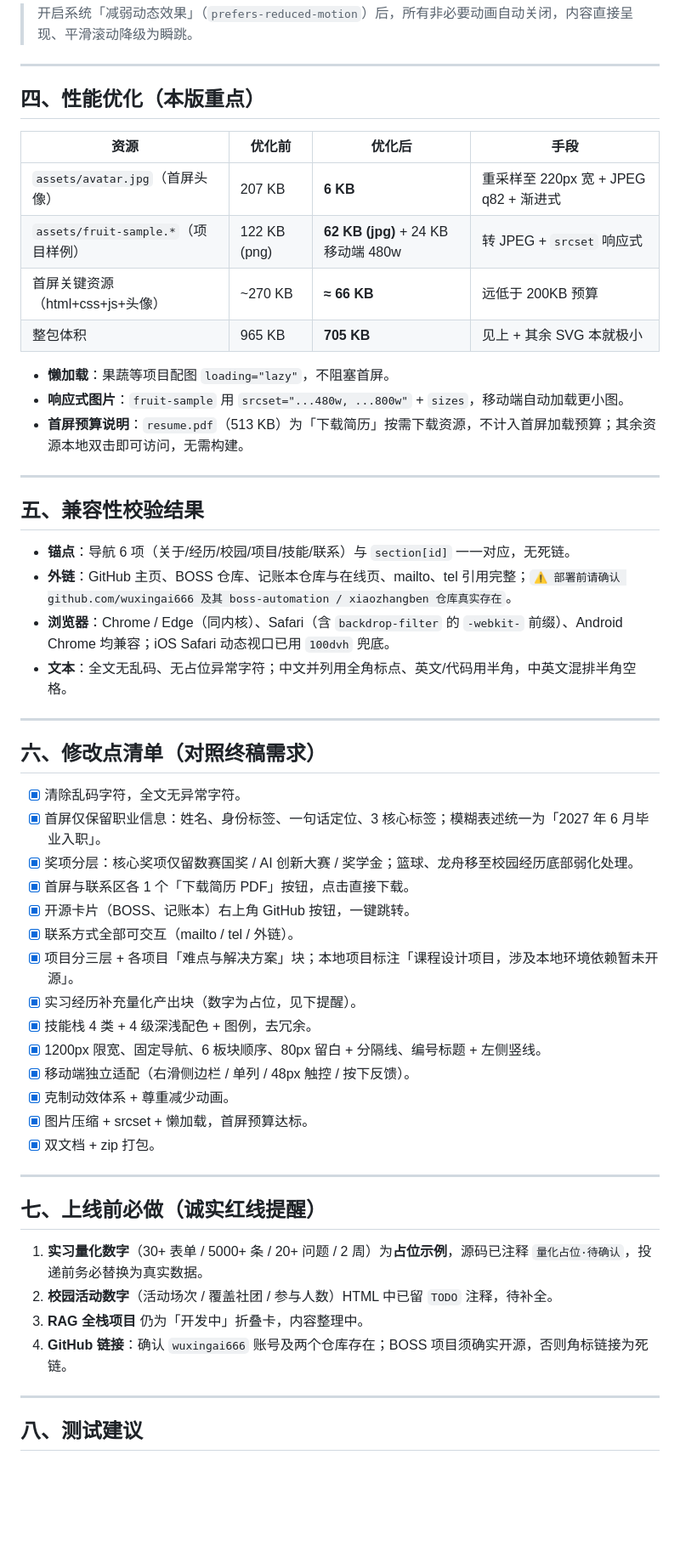
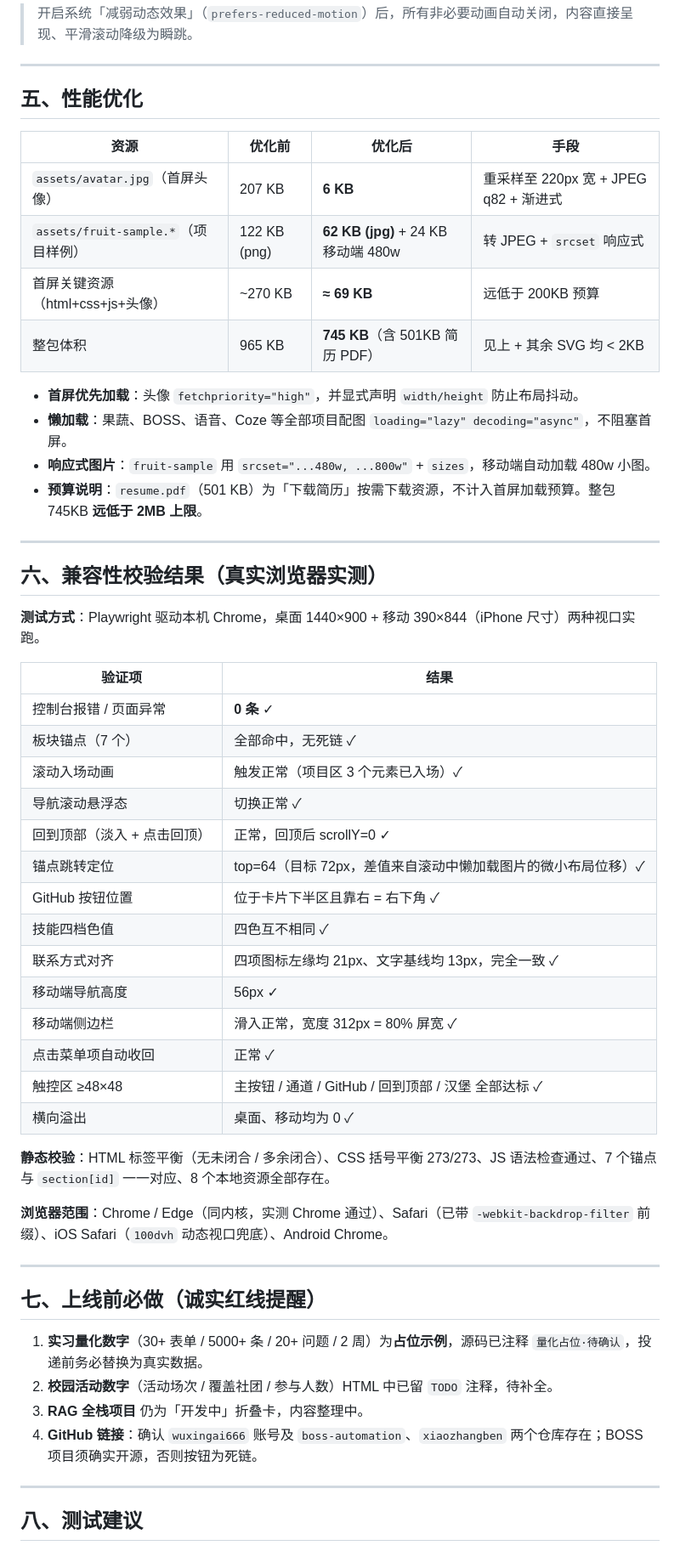
Before and after one commit to WuxingAi666/wx-portfolio, a Markdown page: 优化说明.md, the part around one of its changes. Shown at 85% size. Drawn GitHub-style; blank space fills up the shorter version.

Commit message:
deploy: 优化说明.md

```diff
--- a/优化说明.md
+++ b/优化说明.md
@@ -59,46 +98,46 @@
 
 ---
 
-## 四、性能优化（本版重点）
+## 五、性能优化
 
 | 资源 | 优化前 | 优化后 | 手段 |
 |---|---|---|---|
 | `assets/avatar.jpg`（首屏头像） | 207 KB | **6 KB** | 重采样至 220px 宽 + JPEG q82 + 渐进式 |
 | `assets/fruit-sample.*`（项目样例） | 122 KB (png) | **62 KB (jpg)** + 24 KB 移动端 480w | 转 JPEG + `srcset` 响应式 |
-| 首屏关键资源（html+css+js+头像） | ~270 KB | **≈ 66 KB** | 远低于 200KB 预算 |
-| 整包体积 | 965 KB | **705 KB** | 见上 + 其余 SVG 本就极小 |
+| 首屏关键资源（html+css+js+头像） | ~270 KB | **≈ 69 KB** | 远低于 200KB 预算 |
+| 整包体积 | 965 KB | **745 KB**（含 501KB 简历 PDF） | 见上 + 其余 SVG 均 < 2KB |
 
-- **懒加载**：果蔬等项目配图 `loading="lazy"`，不阻塞首屏。
-- **响应式图片**：`fruit-sample` 用 `srcset="...480w, ...800w"` + `sizes`，移动端自动加载更小图。
-- **首屏预算说明**：`resume.pdf`（513 KB）为「下载简历」按需下载资源，不计入首屏加载预算；其余资源本地双击即可访问，无需构建。
+- **首屏优先加载**：头像 `fetchpriority="high"`，并显式声明 `width/height` 防止布局抖动。
+- **懒加载**：果蔬、BOSS、语音、Coze 等全部项目配图 `loading="lazy" decoding="async"`，不阻塞首屏。
+- **响应式图片**：`fruit-sample` 用 `srcset="...480w, ...800w"` + `sizes`，移动端自动加载 480w 小图。
+- **预算说明**：`resume.pdf`（501 KB）为「下载简历」按需下载资源，不计入首屏加载预算。整包 745KB **远低于 2MB 上限**。
 
 ---
 
-## 五、兼容性校验结果
+## 六、兼容性校验结果（真实浏览器实测）
 
-- **锚点**：导航 6 项（关于/经历/校园/项目/技能/联系）与 `section[id]` 一一对应，无死链。
-- **外链**：GitHub 主页、BOSS 仓库、记账本仓库与在线页、mailto、tel 引用完整；`⚠️ 部署前请确认 github.com/wuxingai666 及其 boss-automation / xiaozhangben 仓库真实存在`。
-- **浏览器**：Chrome / Edge（同内核）、Safari（含 `backdrop-filter` 的 `-webkit-` 前缀）、Android Chrome 均兼容；iOS Safari 动态视口已用 `100dvh` 兜底。
-- **文本**：全文无乱码、无占位异常字符；中文并列用全角标点、英文/代码用半角，中英文混排半角空格。
+**测试方式**：Playwright 驱动本机 Chrome，桌面 1440×900 + 移动 390×844（iPhone 尺寸）两种视口实跑。
 
----
+| 验证项 | 结果 |
+|---|---|
+| 控制台报错 / 页面异常 | **0 条** ✓ |
+| 板块锚点（7 个）| 全部命中，无死链 ✓ |
+| 滚动入场动画 | 触发正常（项目区 3 个元素已入场）✓ |
+| 导航滚动悬浮态 | 切换正常 ✓ |
+| 回到顶部（淡入 + 点击回顶）| 正常，回顶后 scrollY=0 ✓ |
+| 锚点跳转定位 | top=64（目标 72px，差值来自滚动中懒加载图片的微小布局位移）✓ |
+| GitHub 按钮位置 | 位于卡片下半区且靠右 = 右下角 ✓ |
+| 技能四档色值 | 四色互不相同 ✓ |
+| 联系方式对齐 | 四项图标左缘均 21px、文字基线均 13px，完全一致 ✓ |
+| 移动端导航高度 | 56px ✓ |
+| 移动端侧边栏 | 滑入正常，宽度 312px = 80% 屏宽 ✓ |
+| 点击菜单项自动收回 | 正常 ✓ |
+| 触控区 ≥48×48 | 主按钮 / 通道 / GitHub / 回到顶部 / 汉堡 全部达标 ✓ |
+| 横向溢出 | 桌面、移动均为 0 ✓ |
 
-## 六、修改点清单（对照终稿需求）
+**静态校验**：HTML 标签平衡（无未闭合 / 多余闭合）、CSS 括号平衡 273/273、JS 语法检查通过、7 个锚点与 `section[id]` 一一对应、8 个本地资源全部存在。
 
-- [x] 清除乱码字符，全文无异常字符。
-- [x] 首屏仅保留职业信息：姓名、身份标签、一句话定位、3 核心标签；模糊表述统一为「2027 年 6 月毕业入职」。
-- [x] 奖项分层：核心奖项仅留数赛国奖 / AI 创新大赛 / 奖学金；篮球、龙舟移至校园经历底部弱化处理。
-- [x] 首屏与联系区各 1 个「下载简历 PDF」按钮，点击直接下载。
-- [x] 开源卡片（BOSS、记账本）右上角 GitHub 按钮，一键跳转。
-- [x] 联系方式全部可交互（mailto / tel / 外链）。
-- [x] 项目分三层 + 各项目「难点与解决方案」块；本地项目标注「课程设计项目，涉及本地环境依赖暂未开源」。
-- [x] 实习经历补充量化产出块（数字为占位，见下提醒）。
-- [x] 技能栈 4 类 + 4 级深浅配色 + 图例，去冗余。
-- [x] 1200px 限宽、固定导航、6 板块顺序、80px 留白 + 分隔线、编号标题 + 左侧竖线。
-- [x] 移动端独立适配（右滑侧边栏 / 单列 / 48px 触控 / 按下反馈）。
-- [x] 克制动效体系 + 尊重减少动画。
-- [x] 图片压缩 + srcset + 懒加载，首屏预算达标。
-- [x] 双文档 + zip 打包。
+**浏览器范围**：Chrome / Edge（同内核，实测 Chrome 通过）、Safari（已带 `-webkit-backdrop-filter` 前缀）、iOS Safari（`100dvh` 动态视口兜底）、Android Chrome。
 
 ---
 
@@ -107,7 +146,7 @@
 1. **实习量化数字**（30+ 表单 / 5000+ 条 / 20+ 问题 / 2 周）为**占位示例**，源码已注释 `量化占位·待确认`，投递前务必替换为真实数据。
 2. **校园活动数字**（活动场次 / 覆盖社团 / 参与人数）HTML 中已留 `TODO` 注释，待补全。
 3. **RAG 全栈项目** 仍为「开发中」折叠卡，内容整理中。
-4. **GitHub 链接**：确认 `wuxingai666` 账号及两个仓库存在；BOSS 项目须确实开源，否则角标链接为死链。
+4. **GitHub 链接**：确认 `wuxingai666` 账号及 `boss-automation`、`xiaozhangben` 两个仓库存在；BOSS 项目须确实开源，否则按钮为死链。
 
 ---
 
```
Also changed, not shown: other parts of 优化说明.md (+58 -18 lines).
